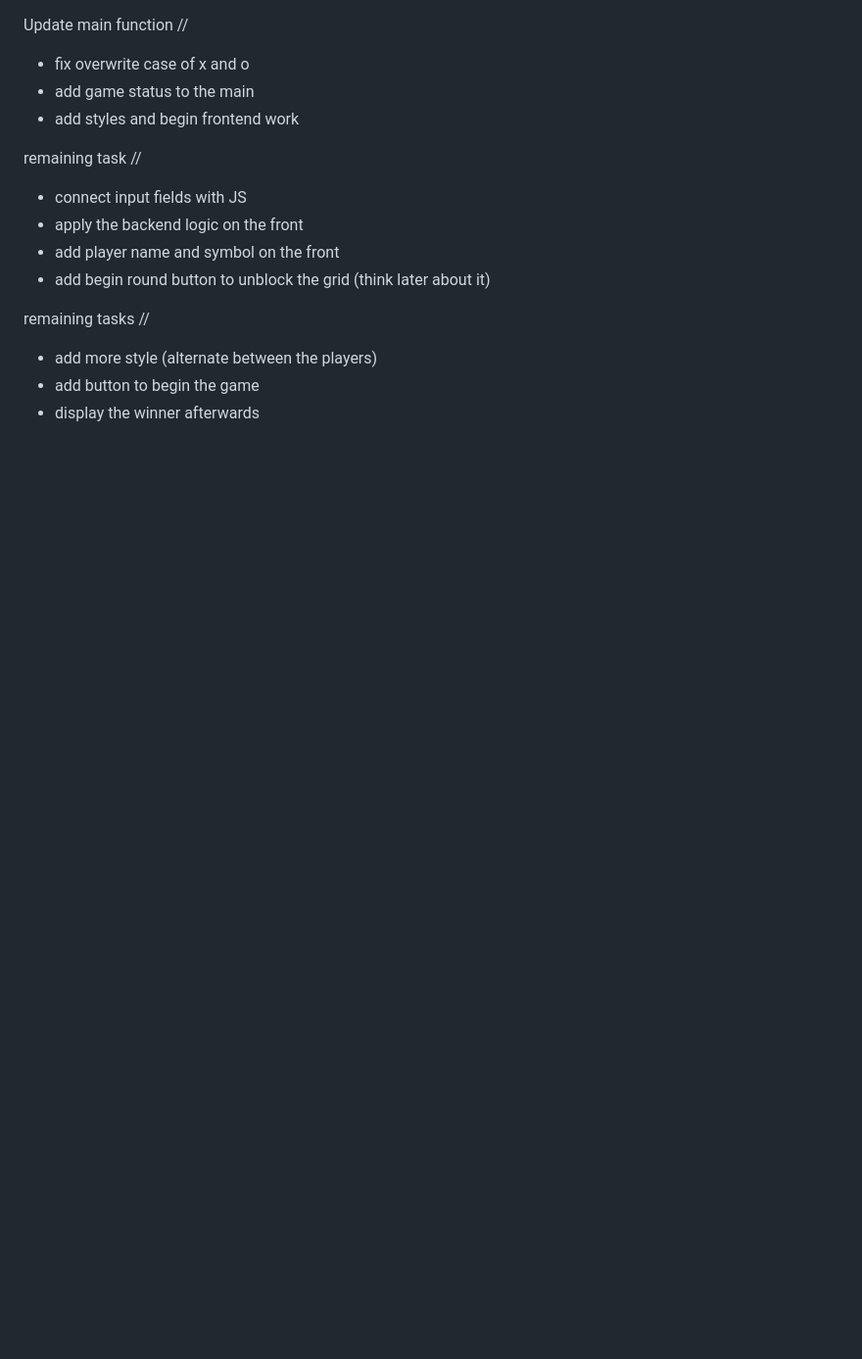
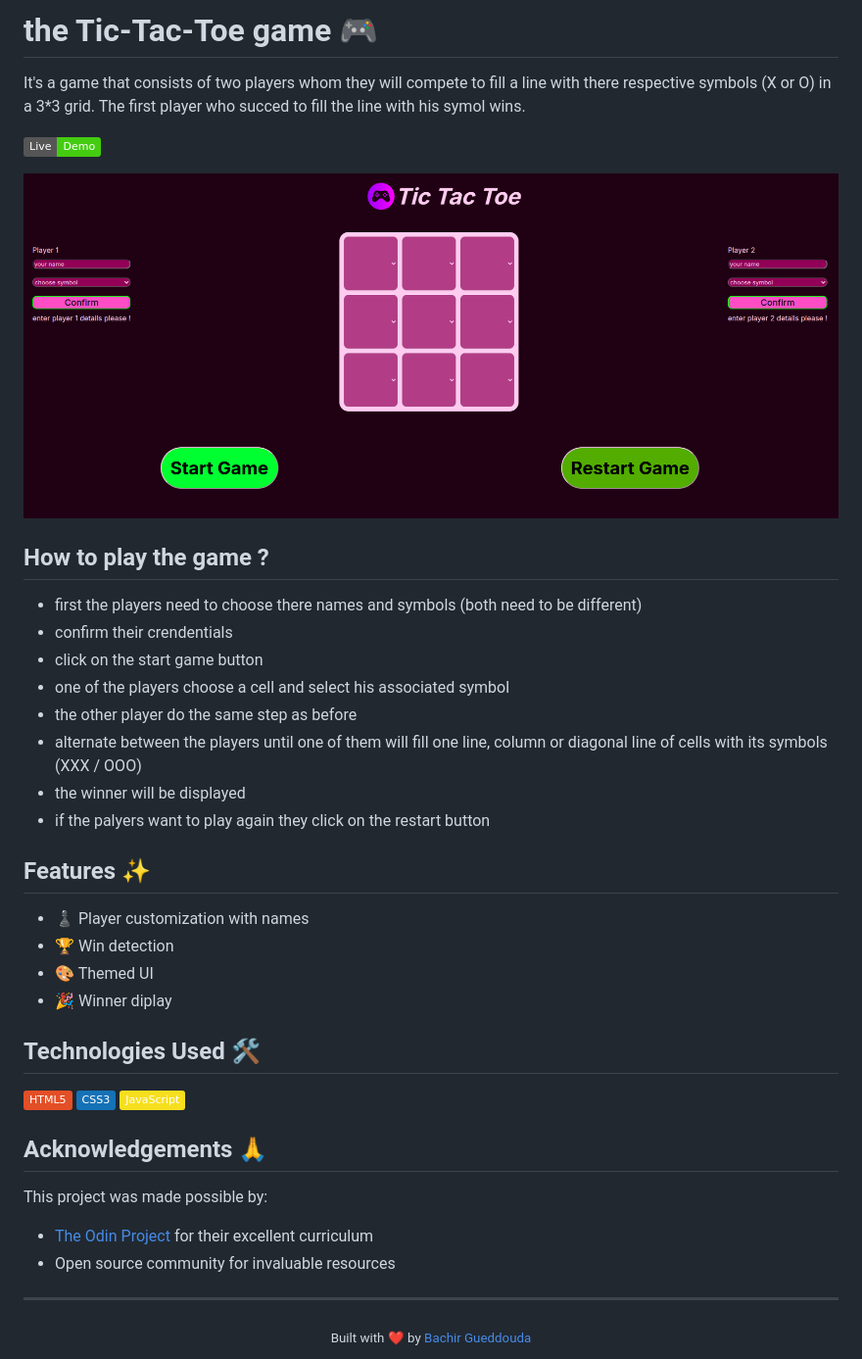
Before and after one commit to EliteCoder75/tic_tac_toe_GAME, a Markdown page: Readme.md, the part around the change. Shown: that part at 98% size. Rendered like a GitHub page; pictures changed too: assets/Screenshot from 2025-01-31 11-05-06.png (added); badges without logos; blank space fills up the shorter version.

Commit message:
adding readme content

```diff
--- a/Readme.md
+++ b/Readme.md
@@ -1,20 +1,51 @@
+
+# the Tic-Tac-Toe game 🎮
+
+It's a game that consists of two players whom they will compete to fill a line with there respective symbols (X or O) in a 3*3 grid.
+The first player who succed to fill the line with his symol wins.
+
+[![Live Demo](https://img.shields.io/badge/Live-Demo-brightgreen)](https://aleksey-kerkin.github.io/odin-tic-tac-toe/)
 
 
-Update main function //
+![Game Screenshot](./assets/Screenshot%20from%202025-01-31%2011-05-06.png)
 
-* fix overwrite case of x and o
-* add game status to the main
-* add styles and begin frontend work
+## How to play the game ?
+*   first the players need to choose there names and symbols (both need to be different)
+* confirm their crendentials
+* click on the start game button
+* one of the players choose a cell and select his associated symbol
+* the other player do the same step as before
+* alternate between the players until one of them will fill one line, column or diagonal line of cells with its symbols (XXX / OOO)
+* the winner will be displayed
+* if the palyers want to play again they click on the restart button
 
-remaining task //
 
-* connect input fields with JS
-* apply the backend logic on the front
-* add player name and symbol on the front
-* add begin round button to unblock the grid (think later about it)
 
-remaining tasks //
 
-* add more style (alternate between the players)
-* add button to begin the game
-* display the winner afterwards
+
+## Features ✨
+
+- ♟️ Player customization with names
+- 🏆 Win detection
+- 🎨 Themed UI
+- 🎉 Winner diplay
+
+## Technologies Used 🛠️
+
+![HTML5](https://img.shields.io/badge/HTML5-E34F26?logo=html5&logoColor=white)
+![CSS3](https://img.shields.io/badge/CSS3-1572B6?logo=css3&logoColor=white)
+![JavaScript](https://img.shields.io/badge/JavaScript-F7DF1E?logo=javascript&logoColor=black)
+
+
+## Acknowledgements 🙏
+
+This project was made possible by:
+
+- [The Odin Project](https://www.theodinproject.com) for their excellent curriculum
+- Open source community for invaluable resources
+
+---
+
+<div align="center">
+  <sub>Built with ❤️ by <a href="https://github.com/aleksey-kerkin">Bachir Gueddouda</a></sub>
+</div>
```
